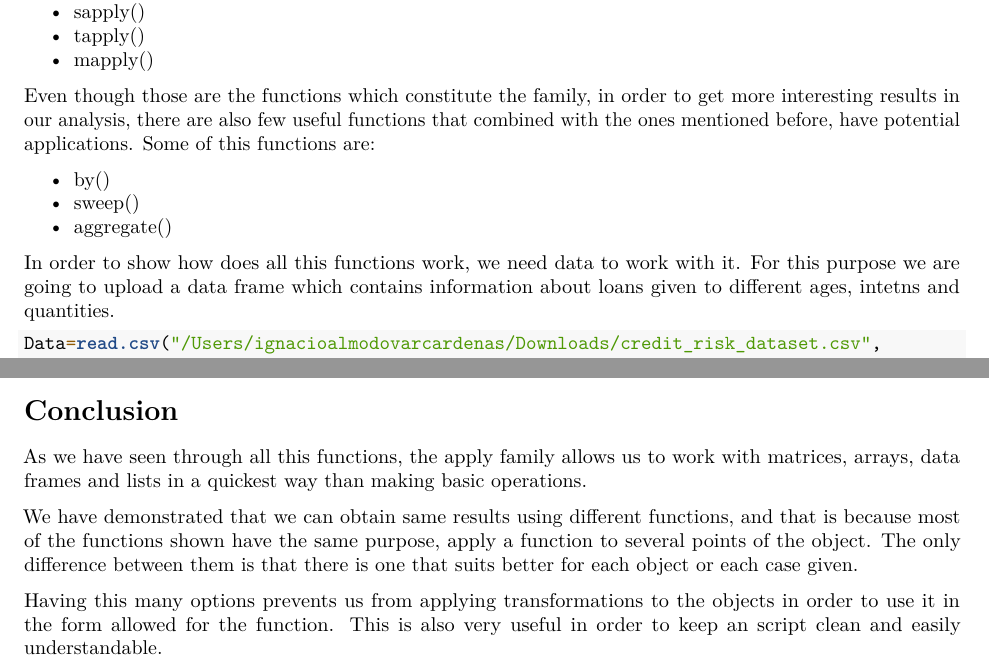
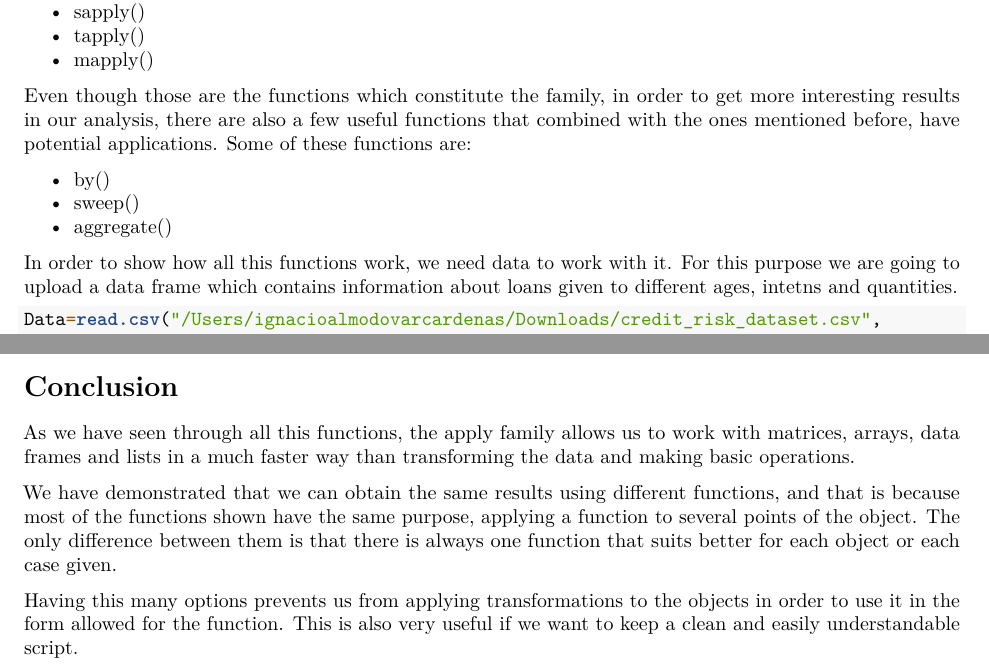
Before and after one commit to ignaac1o/Programming_in_R, an R Markdown document (Prueba-rmarkdown_apply.Rmd): two parts of pages 1 and 4 of 4, joined at a grey line, cut so that both start at the same text. Rendered offline with R 4.5, knitr and Pandoc, then LaTeX, with nearby package versions; some code elsewhere in the file could not run offline.

Commit message:
Update Prueba-rmarkdown_apply.Rmd
Corregir pequeños fallos

````diff
--- a/Prueba-rmarkdown_apply.Rmd
+++ b/Prueba-rmarkdown_apply.Rmd
@@ -25,13 +25,13 @@ This family consists of many functions due to the specific applications for some
 - tapply()
 - mapply()
 
-Even though those are the functions which constitute the family, in order to get more interesting results in our analysis, there are also few useful functions that combined with the ones mentioned before, have potential applications. Some of this functions are:
+Even though those are the functions which constitute the family, in order to get more interesting results in our analysis, there are also a few useful functions that combined with the ones mentioned before, have potential applications. Some of these functions are:
 
 - by()
 - sweep()
 - aggregate()
 
-In order to show how does all this functions work, we need data to work with it. For this purpose we are going to upload a data frame which contains information about loans given to different ages, intetns and quantities.
+In order to show how all this functions work, we need data to work with it. For this purpose we are going to upload a data frame which contains information about loans given to different ages, intetns and quantities.
 
 ```{r}
 Data=read.csv("/Users/ignacioalmodovarcardenas/Downloads/credit_risk_dataset.csv",
@@ -143,8 +143,8 @@ The results that we get with this function is the same as we got using the *by()
 
 # Conclusion
 
-As we have seen through all this functions, the apply family allows us to work with matrices, arrays, data frames and lists in a quickest way than making basic operations.
+As we have seen through all this functions, the apply family allows us to work with matrices, arrays, data frames and lists in a much faster way than transforming the data and making basic operations.
 
-We have demonstrated that we can obtain same results using different functions, and that is because most of the functions shown have the same purpose, apply a function to several points of the object. The only difference between them is that there is one that suits better for each object or each case given.
+We have demonstrated that we can obtain the same results using different functions, and that is because most of the functions shown have the same purpose, applying a function to several points of the object. The only difference between them is that there is always one function that suits better for each object or each case given.
 
-Having this many options prevents us from applying transformations to the objects in order to use it in the form allowed for the function. This is also very useful in order to keep an script clean and easily understandable.
+Having this many options prevents us from applying transformations to the objects in order to use it in the form allowed for the function. This is also very useful if we want to keep a clean and easily understandable script.
````
